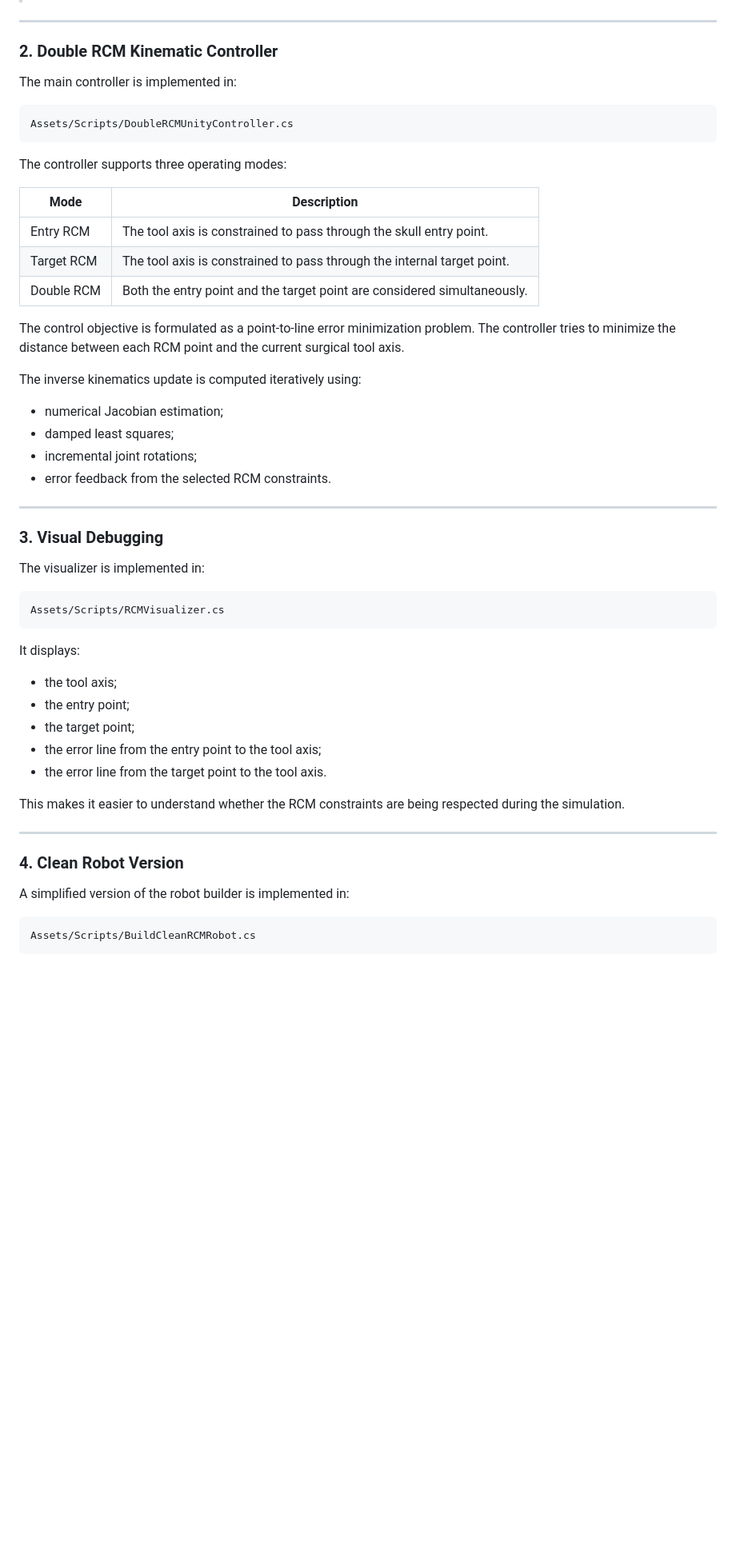
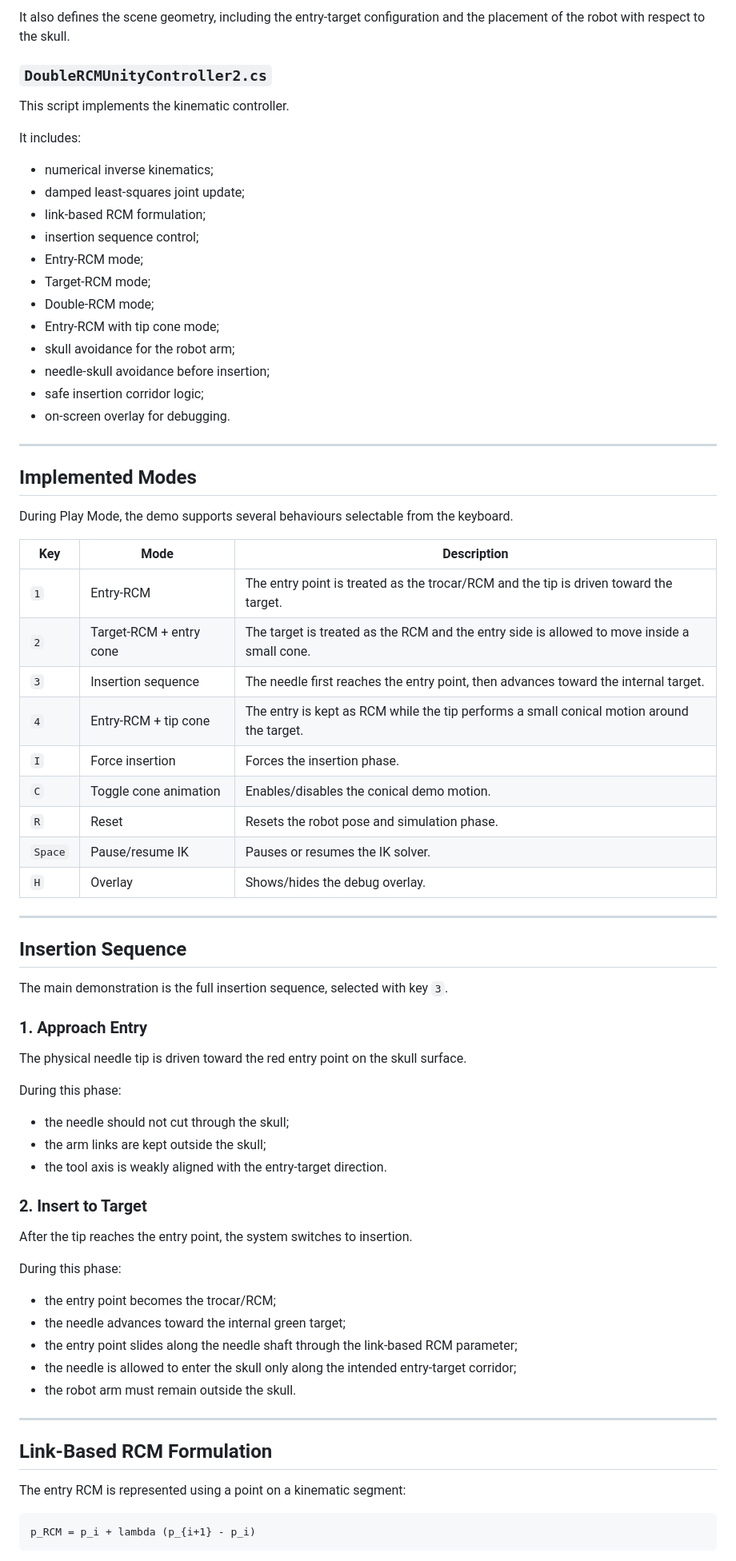
Before and after one commit to samuelecivale/medical_robotics_project, a Markdown page: README.md, the part around one of its changes. Shown at 80% size. GitHub-like rendering; blank space fills up the shorter version.

````diff
--- a/README.md
+++ b/README.md
@@ -63,58 +62,77 @@ Assets/Scripts/BuildROSAStyleRCMScene.cs
+It also defines the scene geometry, including the entry-target configuration and the placement of the robot with respect to the skull.
+
+### `DoubleRCMUnityController2.cs`
+
+This script implements the kinematic controller.
+
+It includes:
+
+- numerical inverse kinematics;
+- damped least-squares joint update;
+- link-based RCM formulation;
+- insertion sequence control;
+- Entry-RCM mode;
+- Target-RCM mode;
+- Double-RCM mode;
+- Entry-RCM with tip cone mode;
+- skull avoidance for the robot arm;
+- needle-skull avoidance before insertion;
+- safe insertion corridor logic;
+- on-screen overlay for debugging.
 
 ---
 
-### 2. Double RCM Kinematic Controller
+## Implemented Modes
 
-The main controller is implemented in:
+During Play Mode, the demo supports several behaviours selectable from the keyboard.
 
-```text
-Assets/Scripts/DoubleRCMUnityController.cs
-```
-
-The controller supports three operating modes:
-
-| Mode | Description |
-|---|---|
-| Entry RCM | The tool axis is constrained to pass through the skull entry point. |
-| Target RCM | The tool axis is constrained to pass through the internal target point. |
-| Double RCM | Both the entry point and the target point are considered simultaneously. |
-
-The control objective is formulated as a point-to-line error minimization problem. The controller tries to minimize the distance between each RCM point and the current surgical tool axis.
-
-The inverse kinematics update is computed iteratively using:
-
-- numerical Jacobian estimation;
-- damped least squares;
-- incremental joint rotations;
-- error feedback from the selected RCM constraints.
+| Key | Mode | Description |
+|---|---|---|
+| `1` | Entry-RCM | The entry point is treated as the trocar/RCM and the tip is driven toward the target. |
+| `2` | Target-RCM + entry cone | The target is treated as the RCM and the entry side is allowed to move inside a small cone. |
+| `3` | Insertion sequence | The needle first reaches the entry point, then advances toward the internal target. |
+| `4` | Entry-RCM + tip cone | The entry is kept as RCM while the tip performs a small conical motion around the target. |
+| `I` | Force insertion | Forces the insertion phase. |
+| `C` | Toggle cone animation | Enables/disables the conical demo motion. |
+| `R` | Reset | Resets the robot pose and simulation phase. |
+| `Space` | Pause/resume IK | Pauses or resumes the IK solver. |
+| `H` | Overlay | Shows/hides the debug overlay. |
 
 ---
 
-### 3. Visual Debugging
+## Insertion Sequence
 
-The visualizer is implemented in:
+The main demonstration is the full insertion sequence, selected with key `3`.
 
-```text
-Assets/Scripts/RCMVisualizer.cs
-```
+### 1. Approach Entry
 
-It displays:
+The physical needle tip is driven toward the red entry point on the skull surface.
 
-- the tool axis;
-- the entry point;
-- the target point;
-- the error line from the entry point to the tool axis;
-- the error line from the target point to the tool axis.
+During this phase:
 
-This makes it easier to understand whether the RCM constraints are being respected during the simulation.
+- the needle should not cut through the skull;
+- the arm links are kept outside the skull;
+- the tool axis is weakly aligned with the entry-target direction.
+
+### 2. Insert to Target
+
+After the tip reaches the entry point, the system switches to insertion.
+
+During this phase:
+
+- the entry point becomes the trocar/RCM;
+- the needle advances toward the internal green target;
+- the entry point slides along the needle shaft through the link-based RCM parameter;
+- the needle is allowed to enter the skull only along the intended entry-target corridor;
+- the robot arm must remain outside the skull.
 
 ---
 
-### 4. Clean Robot Version
+## Link-Based RCM Formulation
 
-A simplified version of the robot builder is implemented in:
+The entry RCM is represented using a point on a kinematic segment:
 
 ```text
-Assets/Scripts/BuildCleanRCMRobot.cs
+p_RCM = p_i + lambda (p_{i+1} - p_i)
 ```
 
````
Also changed, not shown: other parts of README.md (+227 -230 lines).
